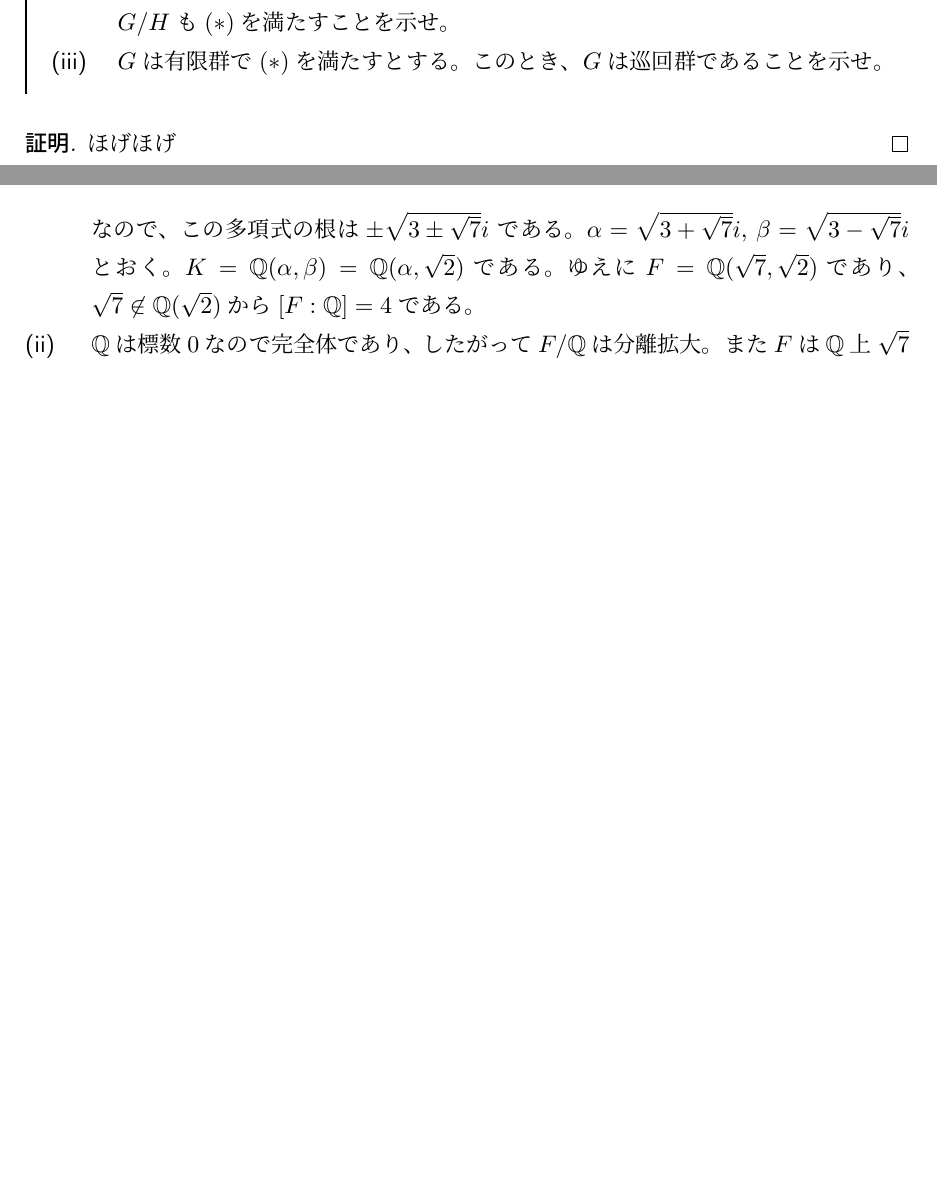
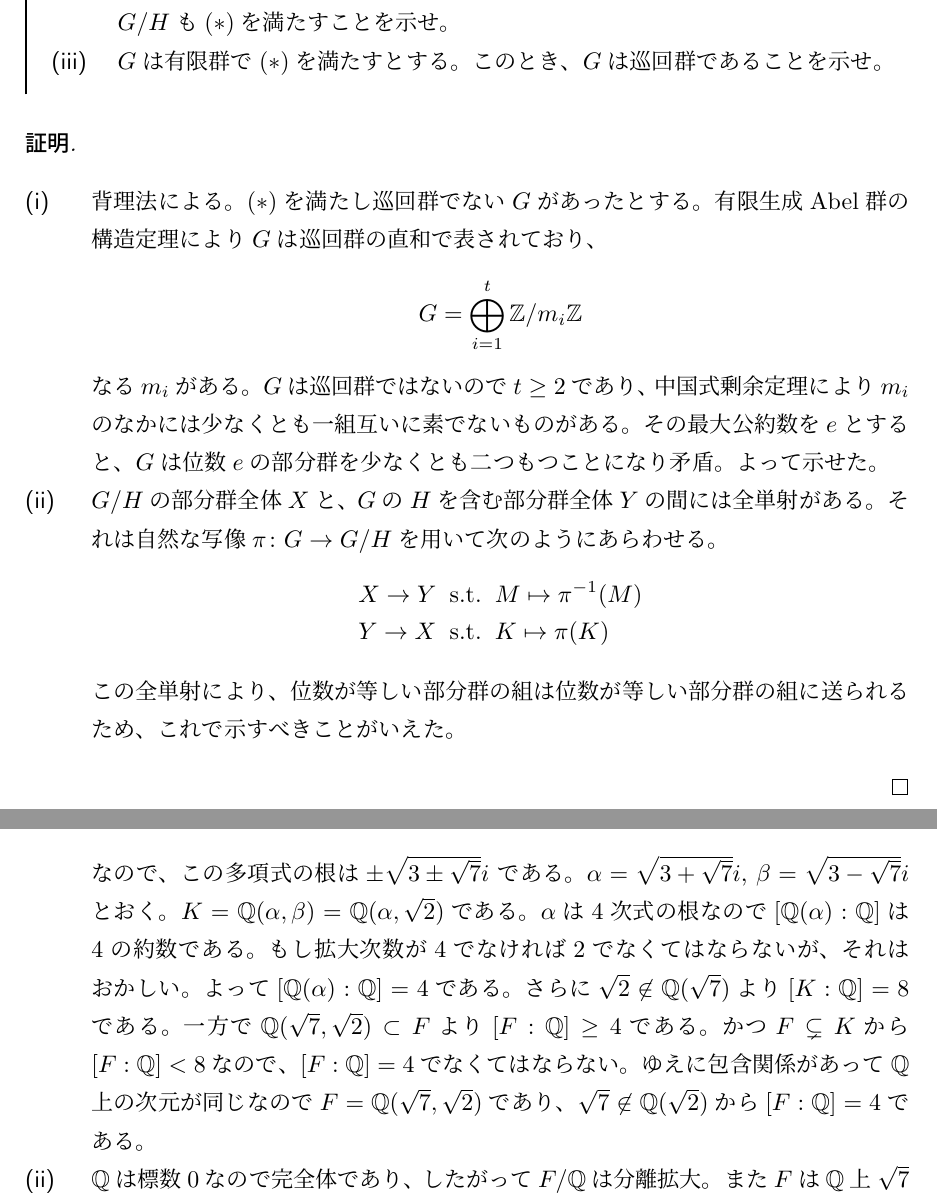
Before and after one commit to Seasawher/graduate_exam, a LaTeX problem sheet (graduate_exam.tex, which reads H31expert.tex): two parts of pages 16 and 17 of 38, joined at a grey line, cut so that both start at the same text, the shorter picture padded with empty space. Compiled offline with pLaTeX and dvipdfmx.

Commit message:
H31 専門　加筆

```diff
--- a/H31expert.tex
+++ b/H31expert.tex
@@ -39,8 +43,20 @@ $\R[X,Y]$を変数$X,Y$に関する実数係数の$2$変数多項式環とする
   \item[(iii)] $G$は有限群で$(*)$を満たすとする。このとき、$G$は巡回群であることを示せ。
 \end{description}
 }
-\begin{proof}
-  ほげほげ
+\begin{proof} ${}$
+  \begin{description}
+    \item[(i)] 背理法による。$(*)$を満たし巡回群でない$G$があったとする。有限生成Abel群の構造定理により$G$は巡回群の直和で表されており、
+    \[
+    G = \bigoplus_{i=1}^t \Z / m_i \Z
+    \]
+    なる$m_i$がある。$G$は巡回群ではないので$t \geq 2$であり、中国式剰余定理により$m_i$のなかには少なくとも一組互いに素でないものがある。その最大公約数を$e$とすると、$G$は位数$e$の部分群を少なくとも二つもつことになり矛盾。よって示せた。
+    \item[(ii)] $G/H$の部分群全体$X$と、$G$の$H$を含む部分群全体$Y$の間には全単射がある。それは自然な写像$\pi \colon G \to G/H$を用いて次のようにあらわせる。
+    \begin{align*}
+      &X \to Y \st M \mapsto \pi^{-1}(M) \\
+      &Y \to X \st K \mapsto \pi(K)
+    \end{align*}
+    この全単射により、位数が等しい部分群の組は位数が等しい部分群の組に送られるため、これで示すべきことがいえた。
+    \end{description}
 \end{proof}
 
 \newpage
@@ -66,7 +82,9 @@ $\R[X,Y]$を変数$X,Y$に関する実数係数の$2$変数多項式環とする
   \pm \sqrt{ 3 \pm \sqrt{7}  } i
   $
   である。$\gra = \sqrt{ 3 + \sqrt{7}  } i $, $\beta =  \sqrt{ 3 - \sqrt{7}  } i$とおく。$K = \Q(\gra, \beta) = \Q(\gra, \sqrt{2})$である。
-  ゆえに$F = \Q(\sqrt{7}, \sqrt{2})$であり、$\sqrt{7} \not\in \Q(\sqrt{2})$から$[F:\Q] = 4$である。
+  $\gra$は$4$次式の根なので$[\Q(\gra ) : \Q]$は$4$の約数である。もし拡大次数が$4$でなければ$2$でなくてはならないが、それはおかしい。よって$[\Q(\gra ) : \Q] = 4$である。さらに$\sqrt{2} \not\in \Q(\sqrt{7})$より$[K:\Q] = 8$である。
+  一方で$\Q(\sqrt{7}, \sqrt{2}) \subset F$より$[F : \Q] \geq 4$である。かつ$F \subsetneq K$から$[F : \Q] < 8$なので、$[F : \Q] = 4$でなくてはならない。ゆえに包含関係があって$\Q$上の次元が同じなので$F = \Q(\sqrt{7}, \sqrt{2})$であり、
+  $\sqrt{7} \not\in \Q(\sqrt{2})$から$[F:\Q] = 4$である。
   \item[(ii)] $\Q$は標数$0$なので完全体であり、したがって$F/\Q$は分離拡大。また$F$は$\Q$上$\sqrt{7}$と$\sqrt{2}$で生成されている。これらの共役はすべて$F$に含まれているので、$F/\Q$は正規拡大。よって$F/\Q$はGalois拡大である。
   \end{description}
 \end{proof}
```
Also changed, not shown: graduate_exam.tex (+1 -1 lines), graduate_exam.pdf, H31expert.tex (8 more changed lines).
